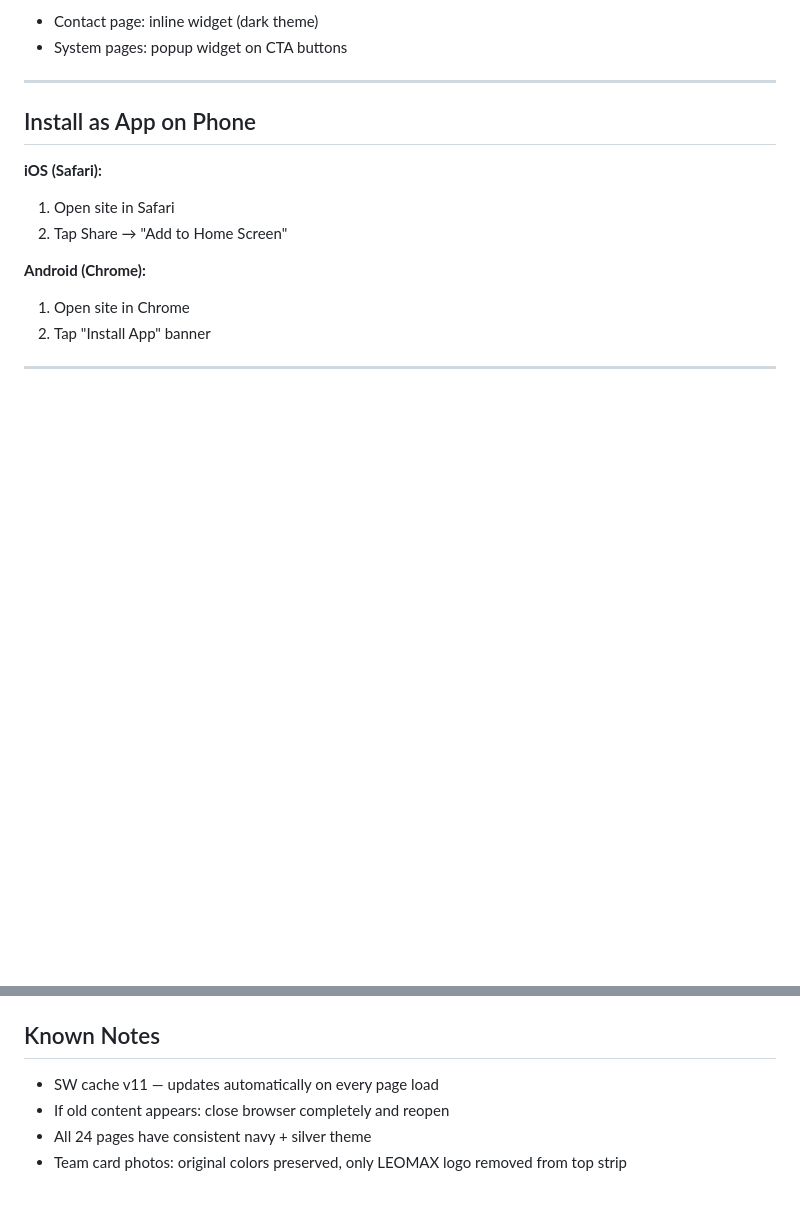
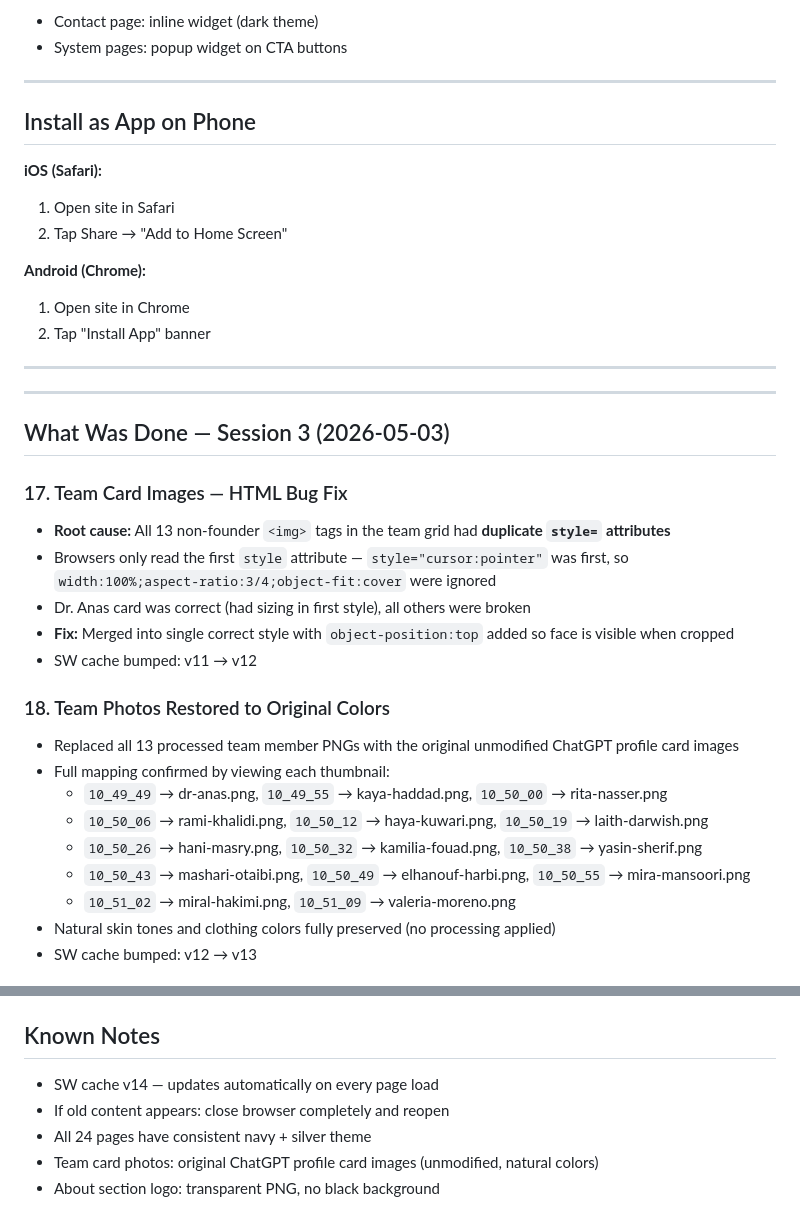
Before and after one commit to anasmsdramsees-collab/leomax-website, a Markdown page: CHANGELOG.md, 2 parts joined by grey strips. Drawn GitHub-style; blank space fills up the shorter version.

Commit message:
Update CHANGELOG with Session 3 summary
Co-Authored-By: Claude Sonnet 4.6 <noreply@anthropic.com>

```diff
--- a/CHANGELOG.md
+++ b/CHANGELOG.md
@@ -205,3 +205,25 @@ Replaced simple footer on all sub-pages with a full 3-column footer:
 
 ---
 
+---
+
+## What Was Done — Session 3 (2026-05-03)
+
+### 17. Team Card Images — HTML Bug Fix
+- **Root cause:** All 13 non-founder `<img>` tags in the team grid had **duplicate `style=` attributes**
+- Browsers only read the first `style` attribute — `style="cursor:pointer"` was first, so `width:100%;aspect-ratio:3/4;object-fit:cover` were ignored
+- Dr. Anas card was correct (had sizing in first style), all others were broken
+- **Fix:** Merged into single correct style with `object-position:top` added so face is visible when cropped
+- SW cache bumped: v11 → v12
+
+### 18. Team Photos Restored to Original Colors
+- Replaced all 13 processed team member PNGs with the original unmodified ChatGPT profile card images
+- Full mapping confirmed by viewing each thumbnail:
+  - `10_49_49` → dr-anas.png, `10_49_55` → kaya-haddad.png, `10_50_00` → rita-nasser.png
+  - `10_50_06` → rami-khalidi.png, `10_50_12` → haya-kuwari.png, `10_50_19` → laith-darwish.png
+  - `10_50_26` → hani-masry.png, `10_50_32` → kamilia-fouad.png, `10_50_38` → yasin-sherif.png
+  - `10_50_43` → mashari-otaibi.png, `10_50_49` → elhanouf-harbi.png, `10_50_55` → mira-mansoori.png
+  - `10_51_02` → miral-hakimi.png, `10_51_09` → valeria-moreno.png
+- Natural skin tones and clothing colors fully preserved (no processing applied)
+- SW cache bumped: v12 → v13
+
@@ -208,5 +239,6 @@ Replaced simple footer on all sub-pages with a full 3-column footer:
 ## Known Notes
-- SW cache v11 — updates automatically on every page load
+- SW cache v14 — updates automatically on every page load
 - If old content appears: close browser completely and reopen
 - All 24 pages have consistent navy + silver theme
-- Team card photos: original colors preserved, only LEOMAX logo removed from top strip
+- Team card photos: original ChatGPT profile card images (unmodified, natural colors)
+- About section logo: transparent PNG, no black background
```
Also changed, not shown: other parts of CHANGELOG.md (+9 -0 lines).
